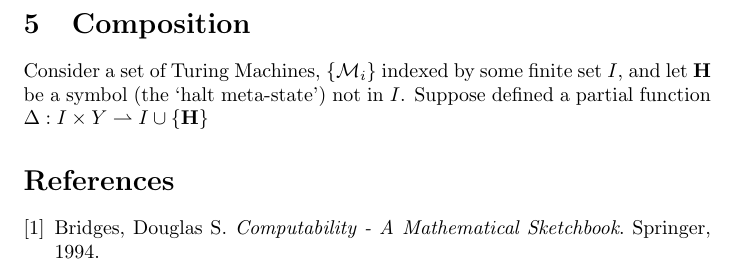
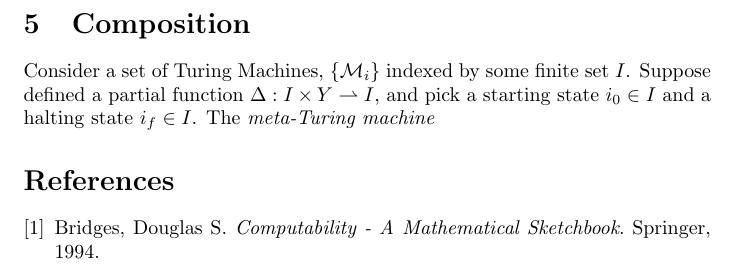
Before and after one commit to robly18/theorems, a LaTeX document (turing.tex): part of page 5 of 5, cut so that both start at the same text. Compiled offline with pdfLaTeX.

Commit message:
i don't recall what i did here :(

```diff
--- a/turing.tex
+++ b/turing.tex
@@ -140,7 +140,7 @@
 
 	\section{Composition}
 
-	Consider a set of Turing Machines, $\{\M_i\}$ indexed by some finite set $I$, and let $\Ha$ be a symbol (the `halt meta-state') not in $I$. Suppose defined a partial function $\Delta : I \times Y \rightharpoonup I \cup \{\Ha\}$
+	Consider a set of Turing Machines, $\{\M_i\}$ indexed by some finite set $I$. Suppose defined a partial function $\Delta : I \times Y \rightharpoonup I$, and pick a starting state $i_0 \in I$ and a halting state $i_f \in I$. The \emph{meta-Turing machine}
 
 
 \begin{thebibliography}{9}
```
